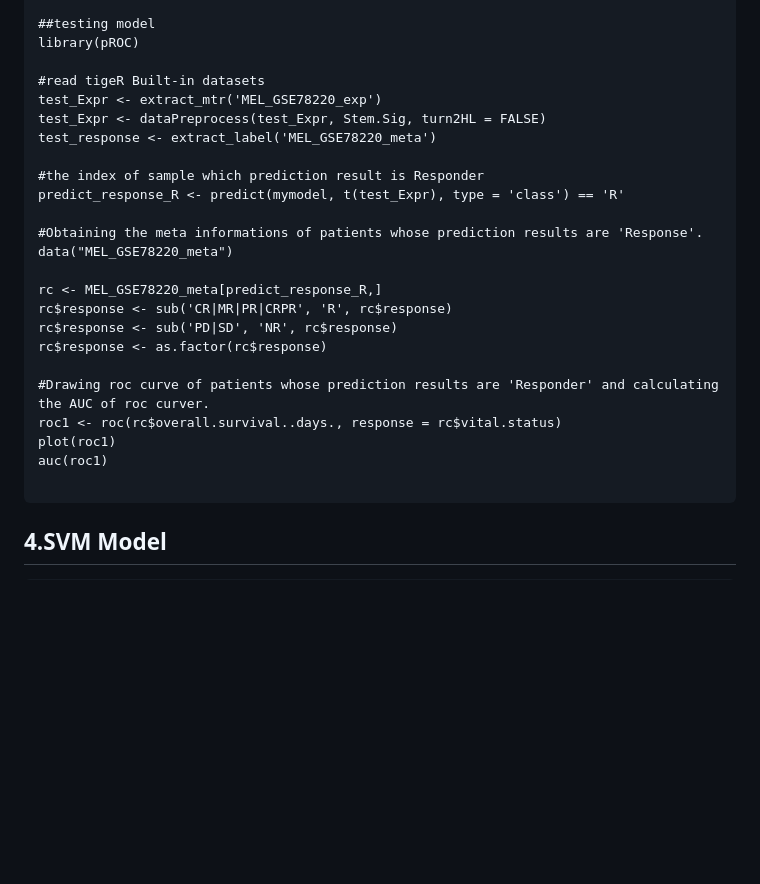
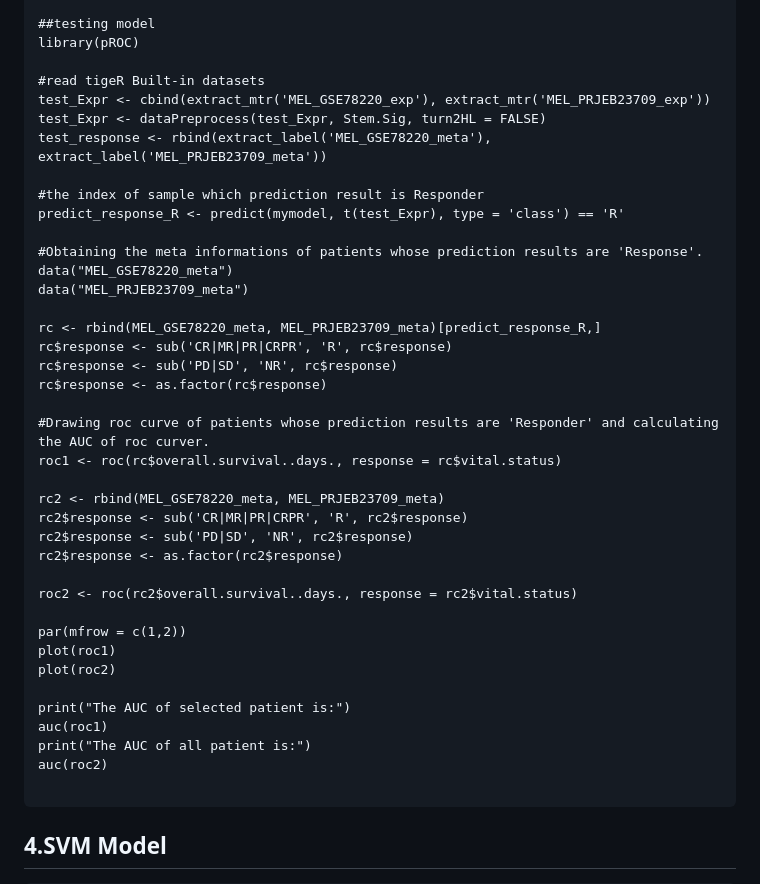
Before and after one commit to YuLab-SMU/tigeR, a Markdown page: README.md, the part around the change printed below. Rendered like a GitHub page; blank space fills up the shorter version.

Commit message:
renew README.md

````diff
--- a/README.md
+++ b/README.md
@@ -153,25 +153,40 @@ mymodel <- build_RF_model(SElist, Stem.Sig, rmBE = TRUE)
 library(pROC)
 
 #read tigeR Built-in datasets
-test_Expr <- extract_mtr('MEL_GSE78220_exp')
+test_Expr <- cbind(extract_mtr('MEL_GSE78220_exp'), extract_mtr('MEL_PRJEB23709_exp'))
 test_Expr <- dataPreprocess(test_Expr, Stem.Sig, turn2HL = FALSE)
-test_response <- extract_label('MEL_GSE78220_meta')
+test_response <- rbind(extract_label('MEL_GSE78220_meta'), extract_label('MEL_PRJEB23709_meta'))
 
 #the index of sample which prediction result is Responder
 predict_response_R <- predict(mymodel, t(test_Expr), type = 'class') == 'R'
 
 #Obtaining the meta informations of patients whose prediction results are 'Response'.
 data("MEL_GSE78220_meta")
+data("MEL_PRJEB23709_meta")
 
-rc <- MEL_GSE78220_meta[predict_response_R,]
+rc <- rbind(MEL_GSE78220_meta, MEL_PRJEB23709_meta)[predict_response_R,]
 rc$response <- sub('CR|MR|PR|CRPR', 'R', rc$response)
 rc$response <- sub('PD|SD', 'NR', rc$response)
 rc$response <- as.factor(rc$response)
 
 #Drawing roc curve of patients whose prediction results are 'Responder' and calculating the AUC of roc curver.
 roc1 <- roc(rc$overall.survival..days., response = rc$vital.status)
+
+rc2 <- rbind(MEL_GSE78220_meta, MEL_PRJEB23709_meta)
+rc2$response <- sub('CR|MR|PR|CRPR', 'R', rc2$response)
+rc2$response <- sub('PD|SD', 'NR', rc2$response)
+rc2$response <- as.factor(rc2$response)
+
+roc2 <- roc(rc2$overall.survival..days., response = rc2$vital.status)
+
+par(mfrow = c(1,2))
 plot(roc1)
+plot(roc2)
+
+print("The AUC of selected patient is:")
 auc(roc1)
+print("The AUC of all patient is:")
+auc(roc2)
 
 ```
 ## 4.SVM Model
````
Also changed, not shown: other parts of README.md (+0 -1 lines).
